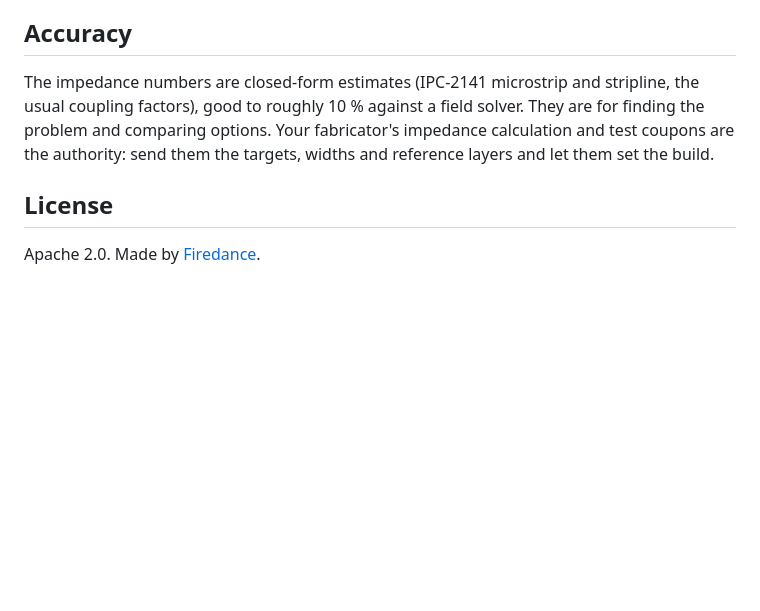
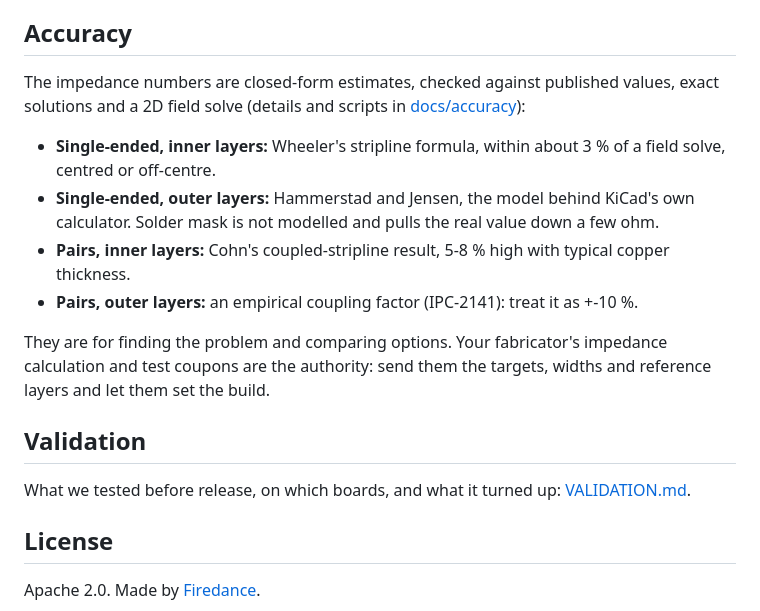
Before and after one commit to firedanceio/kicad-zcheck, a Markdown page: README.md, the part around one of its changes. Drawn GitHub-style; blank space fills up the shorter version.

```diff
--- a/README.md
+++ b/README.md
@@ -103,10 +153,21 @@ The stack-up is read from the board file itself (Board Setup > Physical Stackup)
 
 ## Accuracy
 
-The impedance numbers are closed-form estimates (IPC-2141 microstrip and stripline, the usual coupling factors),
-good to roughly 10 % against a field solver. They are for finding the problem and comparing options. Your
-fabricator's impedance calculation and test coupons are the authority: send them the targets, widths and
-reference layers and let them set the build.
+The impedance numbers are closed-form estimates, checked against published values, exact solutions and a 2D field
+solve (details and scripts in [docs/accuracy](docs/accuracy/README.md)):
+
+- **Single-ended, inner layers:** Wheeler's stripline formula, within about 3 % of a field solve, centred or off-centre.
+- **Single-ended, outer layers:** Hammerstad and Jensen, the model behind KiCad's own calculator. Solder mask is not
+  modelled and pulls the real value down a few ohm.
+- **Pairs, inner layers:** Cohn's coupled-stripline result, 5-8 % high with typical copper thickness.
+- **Pairs, outer layers:** an empirical coupling factor (IPC-2141): treat it as +-10 %.
+
+They are for finding the problem and comparing options. Your fabricator's impedance calculation and test coupons
+are the authority: send them the targets, widths and reference layers and let them set the build.
+
+## Validation
+
+What we tested before release, on which boards, and what it turned up: [VALIDATION.md](VALIDATION.md).
 
 ## License
 
```
Also changed, not shown: other parts of README.md (+60 -10 lines), CHANGELOG.md (+4 -0 lines), VALIDATION.md (added, +43 -0 lines), docs/accuracy/README.md (added, +59 -0 lines), docs/antmicro-ddr4-tester-returns.png (added), docs/antmicro-ddr4-tester-routed.png (added), docs/antmicro-lpddr4-routed.png, 4 other files.
